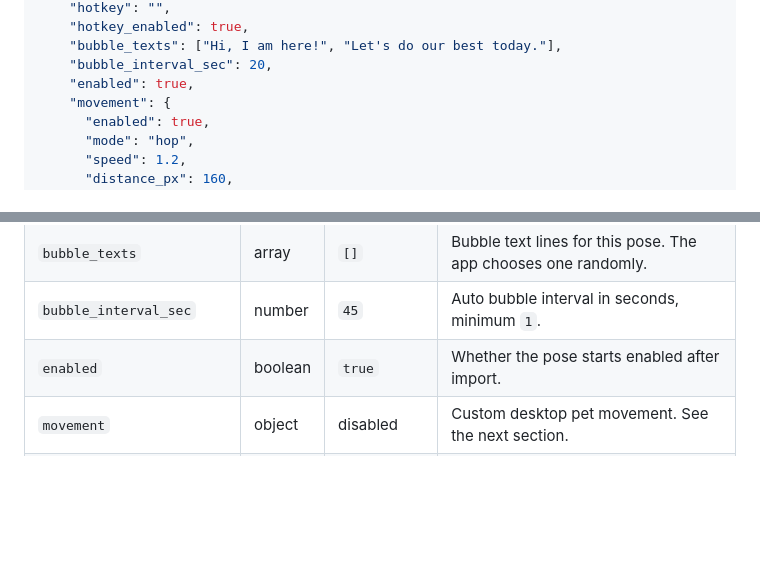
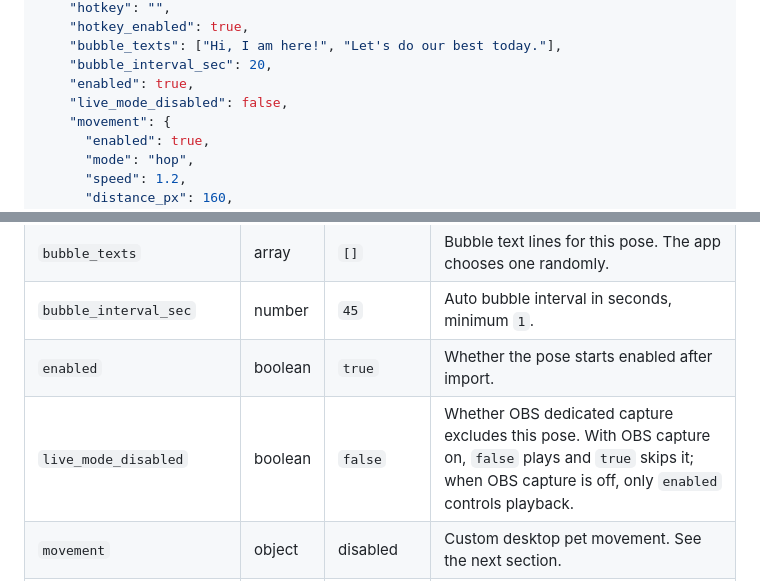
Before and after one commit to aycs56/DesktopPetStudioApp, a Markdown page: docs/workshop-creator-json-guide.en.md, 2 parts joined by grey strips. Drawn GitHub-style; blank space fills up the shorter version.

Commit message:
docs: document OBS pose capture setting

```diff
--- a/docs/workshop-creator-json-guide.en.md
+++ b/docs/workshop-creator-json-guide.en.md
@@ -59,6 +59,7 @@ In this layout, `assets/frame_01.png` is resolved relative to the JSON file. If
     "bubble_texts": ["Hi, I am here!", "Let's do our best today."],
     "bubble_interval_sec": 20,
     "enabled": true,
+    "live_mode_disabled": false,
     "movement": {
       "enabled": true,
       "mode": "hop",
@@ -170,6 +171,7 @@ Notes:
 | `bubble_texts` | array | `[]` | Bubble text lines for this pose. The app chooses one randomly. |
 | `bubble_interval_sec` | number | `45` | Auto bubble interval in seconds, minimum `1`. |
 | `enabled` | boolean | `true` | Whether the pose starts enabled after import. |
+| `live_mode_disabled` | boolean | `false` | Whether OBS dedicated capture excludes this pose. With OBS capture on, `false` plays and `true` skips it; when OBS capture is off, only `enabled` controls playback. |
 | `movement` | object | disabled | Custom desktop pet movement. See the next section. |
 | `twitch_trigger` | object | disabled | Optional Twitch Bits live trigger rule. See below. |
 | `focus_key_speed_enabled` | boolean | `false` | Used by the `focus` base pose only. When enabled, a bubble shows the milliseconds between key presses. |
```
Also changed, not shown: docs/workshop-creator-json-guide.zh-Hant.md (+2 -0 lines).
